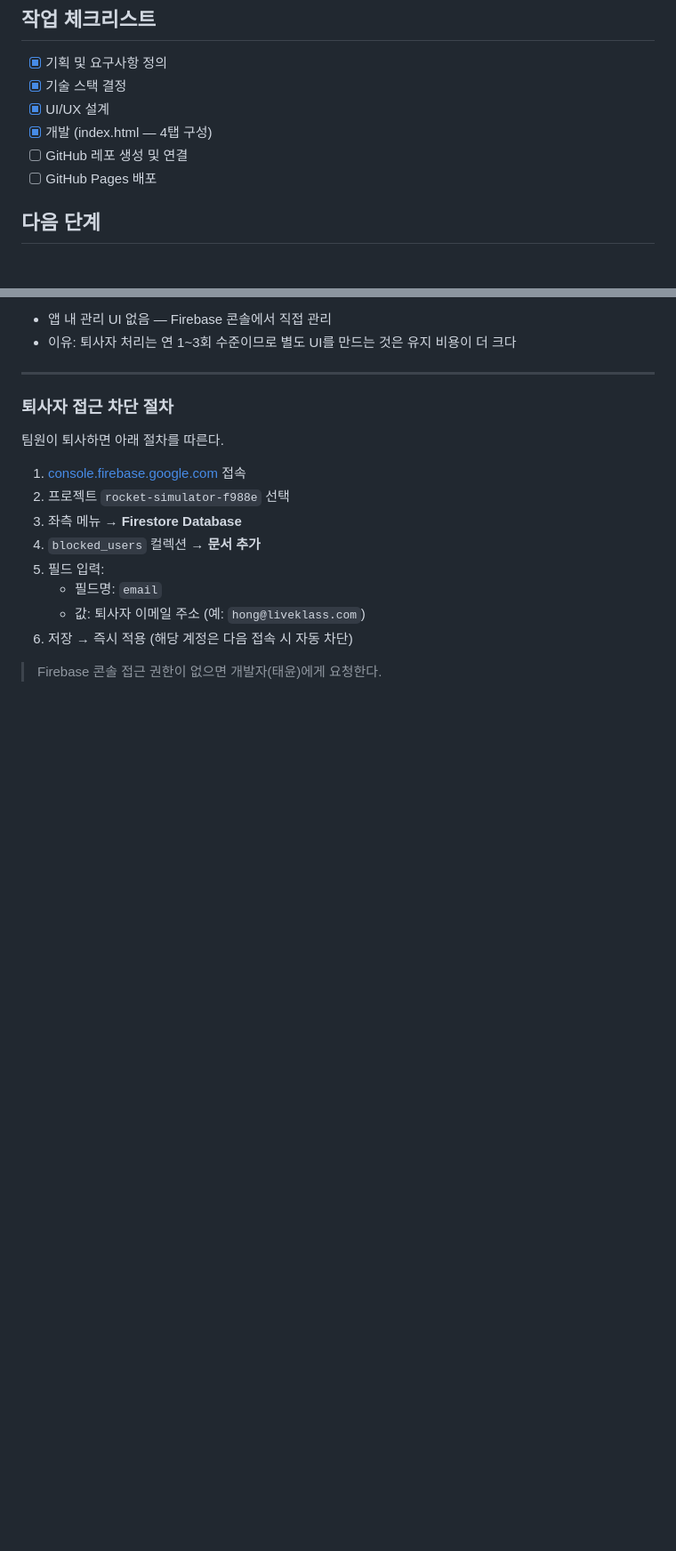
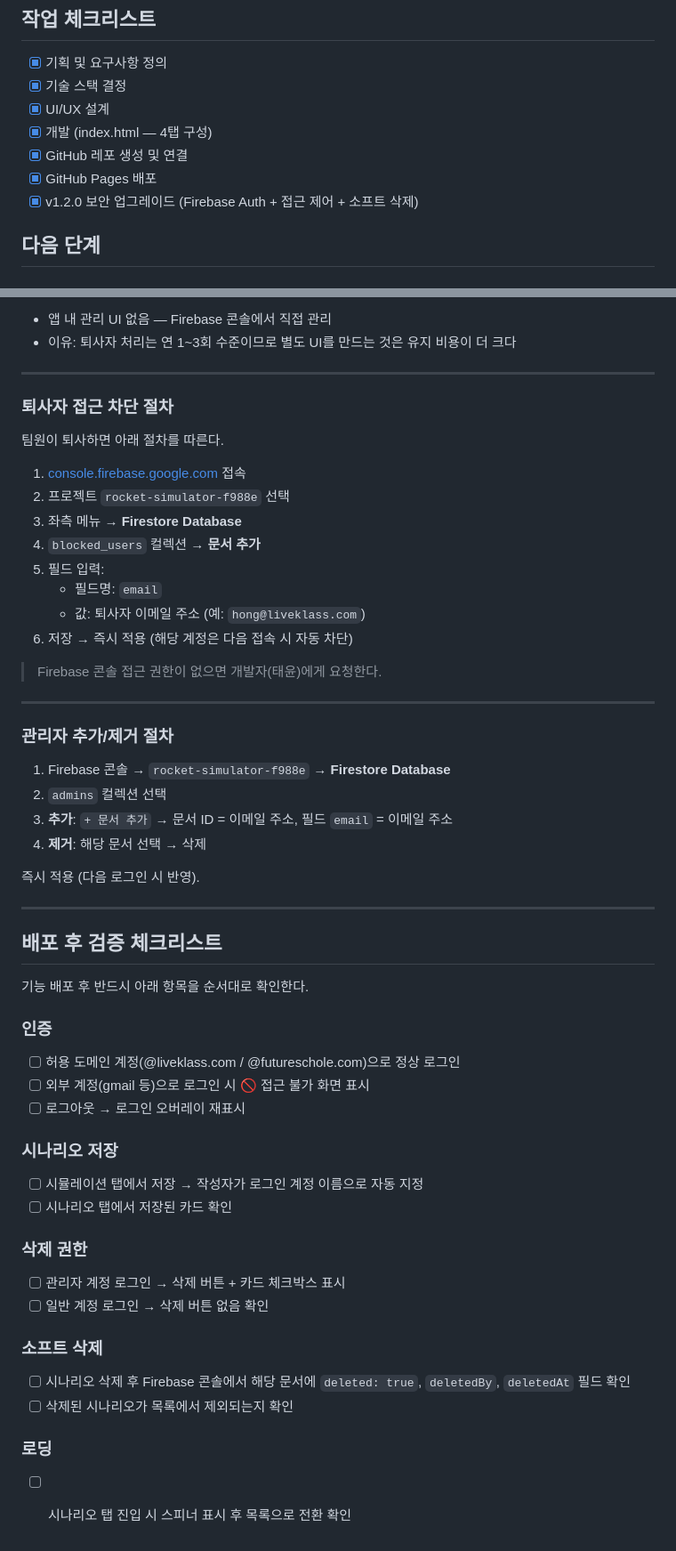
Before and after one commit to fancy-rgb/rocket-sales-simulator, a Markdown page: CLAUDE.md, 2 parts joined by grey strips. Shown at 89% size. Drawn GitHub-style; blank space fills up the shorter version.

Commit message:
docs: 배포 후 검증 체크리스트 + 관리자 관리 절차 추가
Co-Authored-By: Claude Sonnet 4.6 <noreply@anthropic.com>

```diff
--- a/CLAUDE.md
+++ b/CLAUDE.md
@@ -22,8 +22,9 @@
 - [x] 기술 스택 결정
 - [x] UI/UX 설계
 - [x] 개발 (index.html — 4탭 구성)
-- [ ] GitHub 레포 생성 및 연결
-- [ ] GitHub Pages 배포
+- [x] GitHub 레포 생성 및 연결
+- [x] GitHub Pages 배포
+- [x] v1.2.0 보안 업그레이드 (Firebase Auth + 접근 제어 + 소프트 삭제)
 
 ## 다음 단계
 
@@ -105,3 +106,40 @@
 6. 저장 → 즉시 적용 (해당 계정은 다음 접속 시 자동 차단)
 
 > Firebase 콘솔 접근 권한이 없으면 개발자(태윤)에게 요청한다.
+
+---
+
+### 관리자 추가/제거 절차
+
+1. Firebase 콘솔 → `rocket-simulator-f988e` → **Firestore Database**
+2. `admins` 컬렉션 선택
+3. **추가**: `+ 문서 추가` → 문서 ID = 이메일 주소, 필드 `email` = 이메일 주소
+4. **제거**: 해당 문서 선택 → 삭제
+
+즉시 적용 (다음 로그인 시 반영).
+
+---
+
+## 배포 후 검증 체크리스트
+
+기능 배포 후 반드시 아래 항목을 순서대로 확인한다.
+
+### 인증
+- [ ] 허용 도메인 계정(@liveklass.com / @futureschole.com)으로 정상 로그인
+- [ ] 외부 계정(gmail 등)으로 로그인 시 🚫 접근 불가 화면 표시
+- [ ] 로그아웃 → 로그인 오버레이 재표시
+
+### 시나리오 저장
+- [ ] 시뮬레이션 탭에서 저장 → 작성자가 로그인 계정 이름으로 자동 지정
+- [ ] 시나리오 탭에서 저장된 카드 확인
+
+### 삭제 권한
+- [ ] 관리자 계정 로그인 → 삭제 버튼 + 카드 체크박스 표시
+- [ ] 일반 계정 로그인 → 삭제 버튼 없음 확인
+
+### 소프트 삭제
+- [ ] 시나리오 삭제 후 Firebase 콘솔에서 해당 문서에 `deleted: true`, `deletedBy`, `deletedAt` 필드 확인
+- [ ] 삭제된 시나리오가 목록에서 제외되는지 확인
+
+### 로딩
+- [ ] 시나리오 탭 진입 시 스피너 표시 후 목록으로 전환 확인
```
